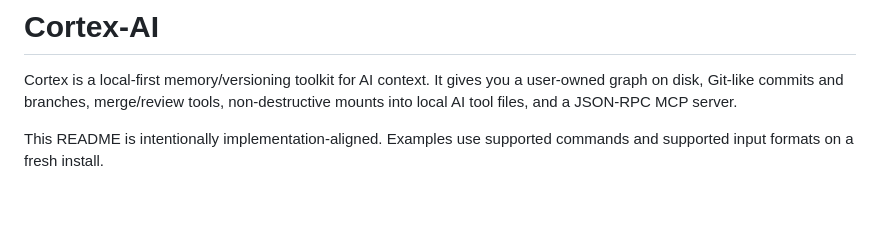
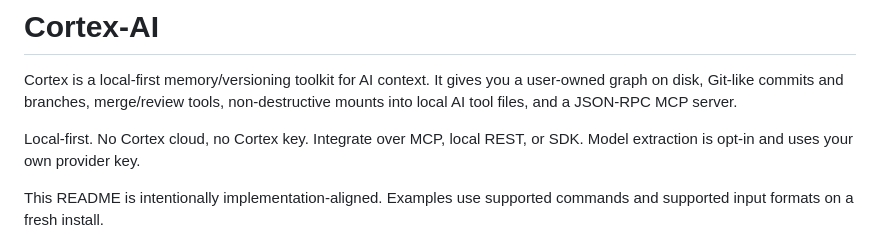
Before and after one commit to Junebugg1214/Cortex-AI, a Markdown page: README.md, the part around the change. GitHub-like rendering; blank space fills up the shorter version.

Commit message:
Clarify local-first Cortex integration

```diff
--- a/README.md
+++ b/README.md
@@ -1,6 +1,8 @@
 # Cortex-AI
 
 Cortex is a local-first memory/versioning toolkit for AI context. It gives you a user-owned graph on disk, Git-like commits and branches, merge/review tools, non-destructive mounts into local AI tool files, and a JSON-RPC MCP server.
+
+Local-first. No Cortex cloud, no Cortex key. Integrate over MCP, local REST, or SDK. Model extraction is opt-in and uses your own provider key.
 
 This README is intentionally implementation-aligned. Examples use supported commands and supported input formats on a fresh install.
 
```
